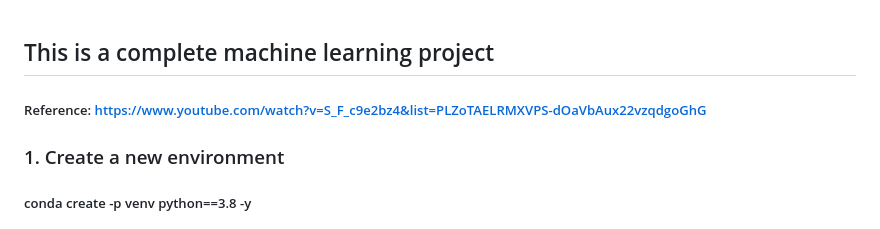
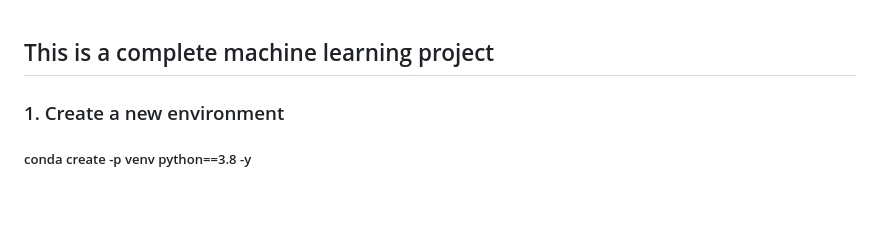
Before and after one commit to SowjanyaSadashivu/ML_Complete_Project, a Markdown page: README.md, the part around the change. GitHub-like rendering; blank space fills up the shorter version.

```diff
--- a/README.md
+++ b/README.md
@@ -1,6 +1,4 @@
 ## This is a complete machine learning project
-
-##### Reference: https://www.youtube.com/watch?v=S_F_c9e2bz4&list=PLZoTAELRMXVPS-dOaVbAux22vzqdgoGhG
 
 ### 1. Create a new environment
 ##### conda create -p venv python==3.8 -y
```
